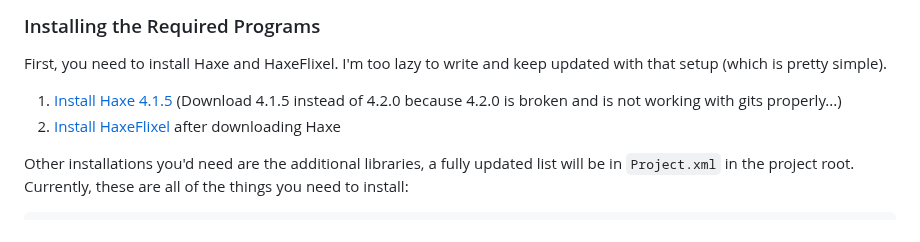
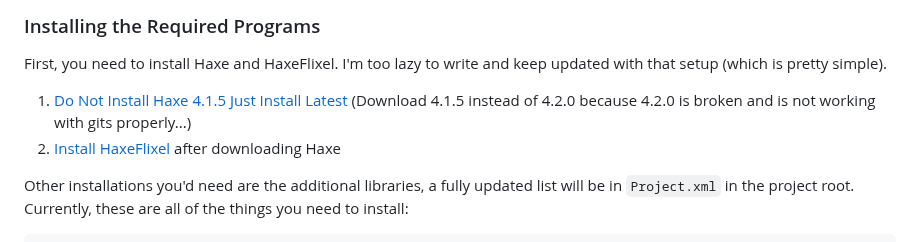
Before and after one commit to NothinCrew/VsNothing-FNF, a Markdown page: BUILDING.md, the part around the change. Drawn GitHub-style.

```diff
--- a/BUILDING.md
+++ b/BUILDING.md
@@ -13,7 +13,7 @@ IF YOU WANT TO COMPILE THE GAME YOURSELF, CONTINUE READING!!!
 ### Installing the Required Programs
 
 First, you need to install Haxe and HaxeFlixel. I'm too lazy to write and keep updated with that setup (which is pretty simple).
-1. [Install Haxe 4.1.5](https://haxe.org/download/version/4.1.5/) (Download 4.1.5 instead of 4.2.0 because 4.2.0 is broken and is not working with gits properly...)
+1. [Do Not Install Haxe 4.1.5 Just Install Latest](https://haxe.org/download/version/4.3.6/) (Download 4.1.5 instead of 4.2.0 because 4.2.0 is broken and is not working with gits properly...)
 2. [Install HaxeFlixel](https://haxeflixel.com/documentation/install-haxeflixel/) after downloading Haxe
 
 Other installations you'd need are the additional libraries, a fully updated list will be in `Project.xml` in the project root. Currently, these are all of the things you need to install:
```
